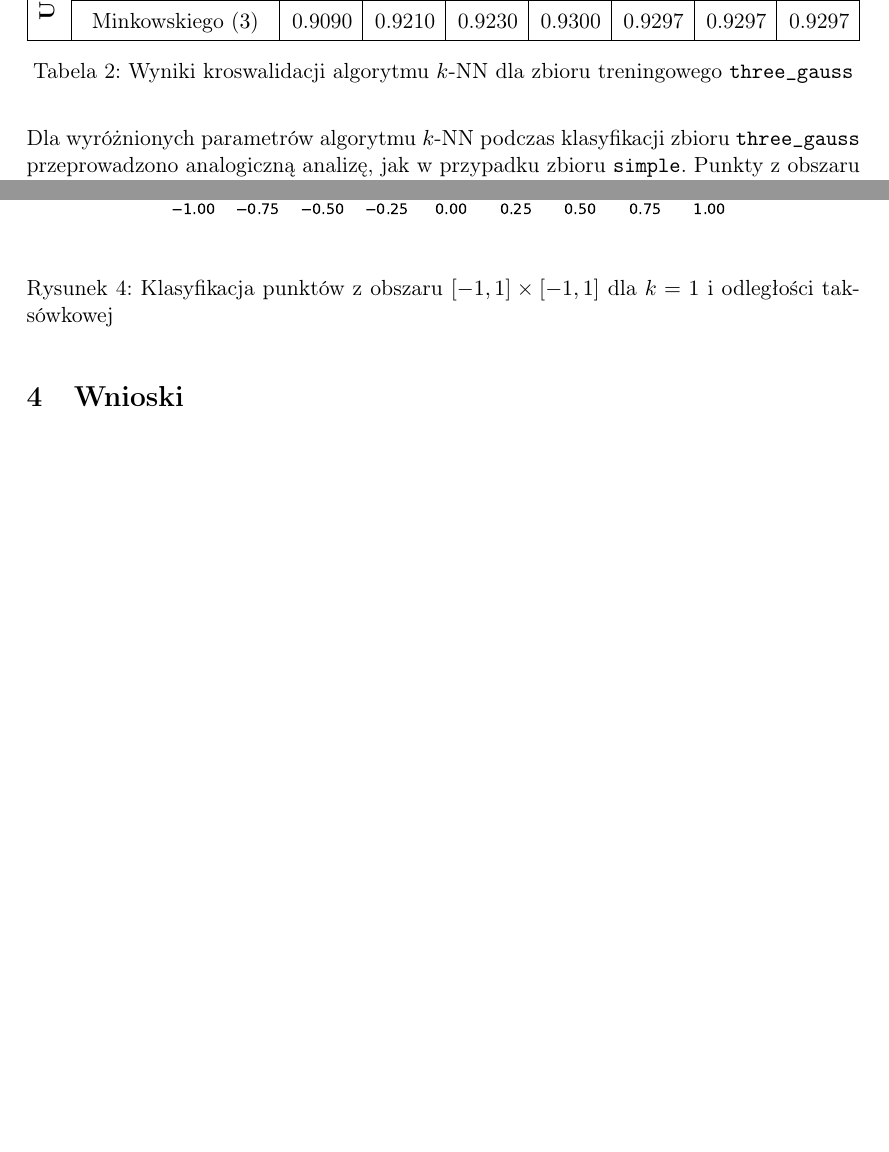
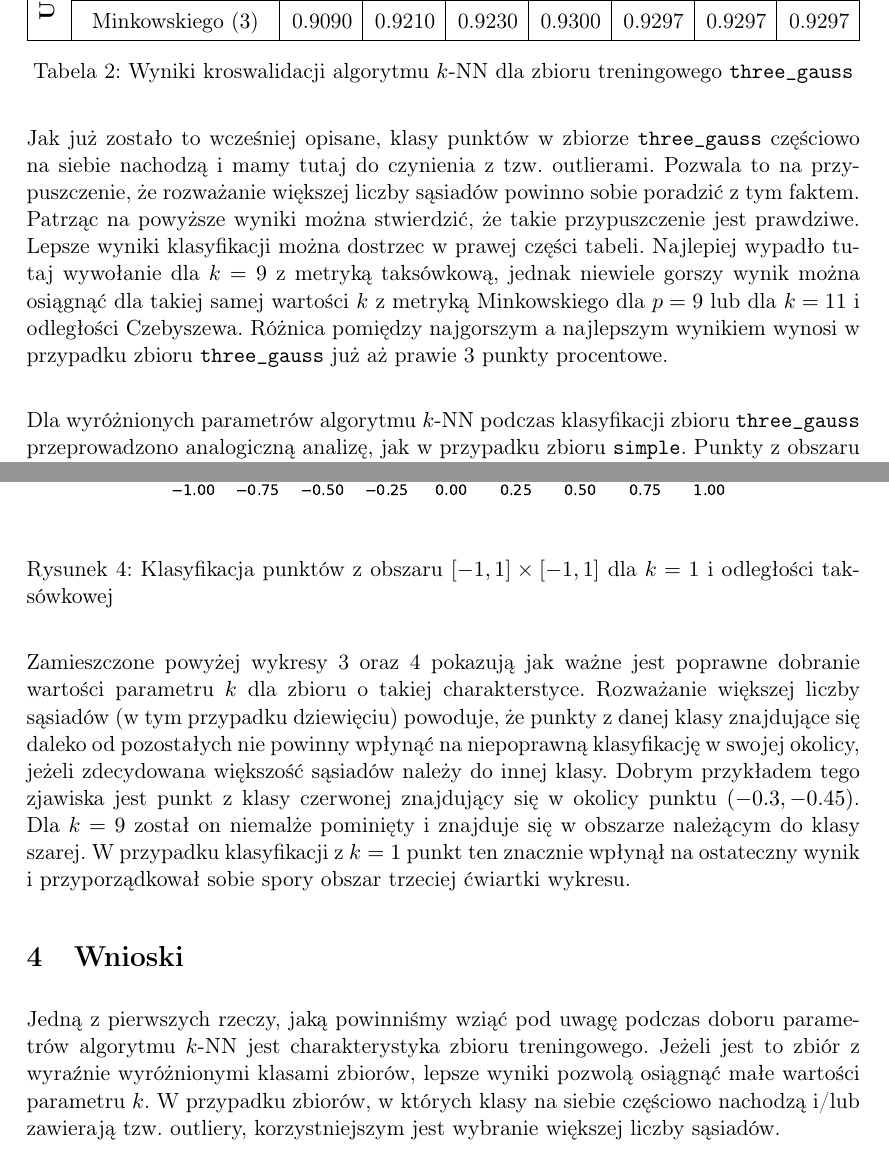
Before and after one commit to felskit/msi2, a LaTeX document (knn/doc/report/report.tex): two parts of pages 7 and 8 of 8 before the commit and two parts of pages 8 and 10 of 11 after it, joined at a grey line, cut so that both start at the same text, the shorter picture padded with empty space. Compiled offline with pdfLaTeX.

Commit message:
Description stuff

```diff
--- a/knn/doc/report/report.tex
+++ b/knn/doc/report/report.tex
@@ -214,7 +214,8 @@ Pięciokrotną kroswalidację badanego klasyfikatora przeprowadzono także dla z
     \label{tab:simple-all}
 \end{table}
 
-% TODO: skomentować ogólną tendencję (duże k lepsze, małe k gorsze, które metryki dały podobne wyniki do najlepszej i wcale nie były aż tak bardzo gorsze)
+Jak już zostało to wcześniej opisane, klasy punktów w zbiorze {\tt three\_gauss} częściowo na siebie nachodzą i mamy tutaj do czynienia z tzw. outlierami. % TODO: wyjaśnić co to?
+Pozwala to na przypuszczenie, że rozważanie większej liczby sąsiadów powinno sobie poradzić z tym faktem. Patrząc na powyższe wyniki można stwierdzić, że takie przypuszczenie jest prawdziwe. Lepsze wyniki klasyfikacji można dostrzec w prawej części tabeli. Najlepiej wypadło tutaj wywołanie dla $k=9$ z metryką taksówkową, jednak niewiele gorszy wynik można osiągnąć dla takiej samej wartości $k$ z metryką Minkowskiego dla $p=9$ lub dla $k=11$ i odległości Czebyszewa. Różnica pomiędzy najgorszym a najlepszym wynikiem wynosi w przypadku zbioru {\tt three\_gauss} już aż prawie 3 punkty procentowe.\\ % TODO: bardziej skomentować metryki
 
 Dla wyróżnionych parametrów algorytmu $k$-NN podczas klasyfikacji zbioru {\tt three\_gauss} przeprowadzono analogiczną analizę, jak w przypadku zbioru {\tt simple}. Punkty z obszaru $[-1,1] \times [-1,1]$ z gęstością próbkowania $\delta = 0.05$ zostały sklasyfikowane, w celu wizualizacji przyporządkowania. Poniższy wykres zawiera wyniki uzyskane dla wywołania algorytmu $k$-NN dla $k=9$ i odległości taksówkowej.
 
@@ -234,9 +235,11 @@ Podobnie jak w poprzednim podrozdziale, dla zbioru {\tt three\_gauss} również
   \label{fig:gauss-manhattan-1}
 \end{figure}
 
-% TODO: skomentować ogromne różnice w kolorowaniu
+Zamieszczone powyżej wykresy \ref{fig:gauss-manhattan-9} oraz \ref{fig:gauss-manhattan-1} pokazują jak ważne jest poprawne dobranie wartości parametru $k$ dla zbioru o takiej charakterstyce. Rozważanie większej liczby sąsiadów (w tym przypadku dziewięciu) powoduje, że punkty z danej klasy znajdujące się daleko od pozostałych nie powinny wpłynąć na niepoprawną klasyfikację w swojej okolicy, jeżeli zdecydowana większość sąsiadów należy do innej klasy. Dobrym przykładem tego zjawiska jest punkt z klasy czerwonej znajdujący się w okolicy punktu $(-0.3, -0.45)$. Dla~$k=9$ został on niemalże pominięty i znajduje się w obszarze należącym do klasy szarej. W przypadku klasyfikacji z $k=1$ punkt ten znacznie wpłynął na ostateczny wynik i~przyporządkował sobie spory obszar trzeciej ćwiartki wykresu.
 
 \section{Wnioski}
+
+Jedną z pierwszych rzeczy, jaką powinniśmy wziąć pod uwagę podczas doboru parametrów algorytmu $k$-NN jest charakterystyka zbioru treningowego. Jeżeli jest to zbiór z wyraźnie wyróżnionymi klasami zbiorów, lepsze wyniki pozwolą osiągnąć małe wartości parametru $k$. W przypadku zbiorów, w których klasy na siebie częściowo nachodzą i/lub zawierają tzw. outliery, korzystniejszym jest wybranie większej liczby sąsiadów.
 
 % TODO: zestawić najlepsze/najgorsze w każdym i przedstawić jakąś propozycję (wysnuć wniosek jakie parametry lepsze w jakim przypadku i dlaczego), napisać że to było przewidywalne, wymyślić jeszcze jakieś kryterium?
 
```
Also changed, not shown: knn/doc/report/report.tex (6 more changed lines).
